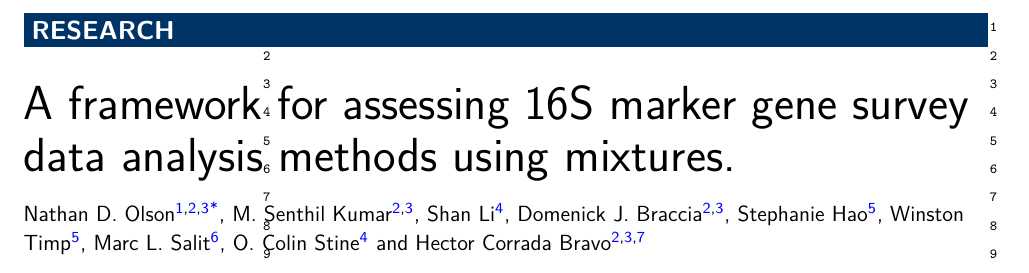
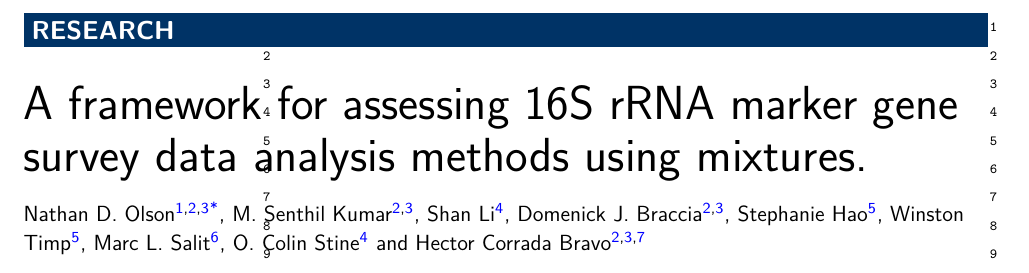
Before and after one commit to nate-d-olson/MGTST-Manuscript, a LaTeX document (main.tex): part of page 1 of 20, cut so that both start at the same text. Compiled offline with pdfLaTeX.

Commit message:
fixing title

```diff
--- a/main.tex
+++ b/main.tex
@@ -104,7 +104,7 @@
 %%                                          %%
 %%%%%%%%%%%%%%%%%%%%%%%%%%%%%%%%%%%%%%%%%%%%%%
 
-\title{A framework for assessing 16S marker gene survey data analysis methods using mixtures.}
+\title{A framework for assessing 16S rRNA marker gene survey data analysis methods using mixtures.}
 
 %%%%%%%%%%%%%%%%%%%%%%%%%%%%%%%%%%%%%%%%%%%%%%
 %%                                          %%
```
